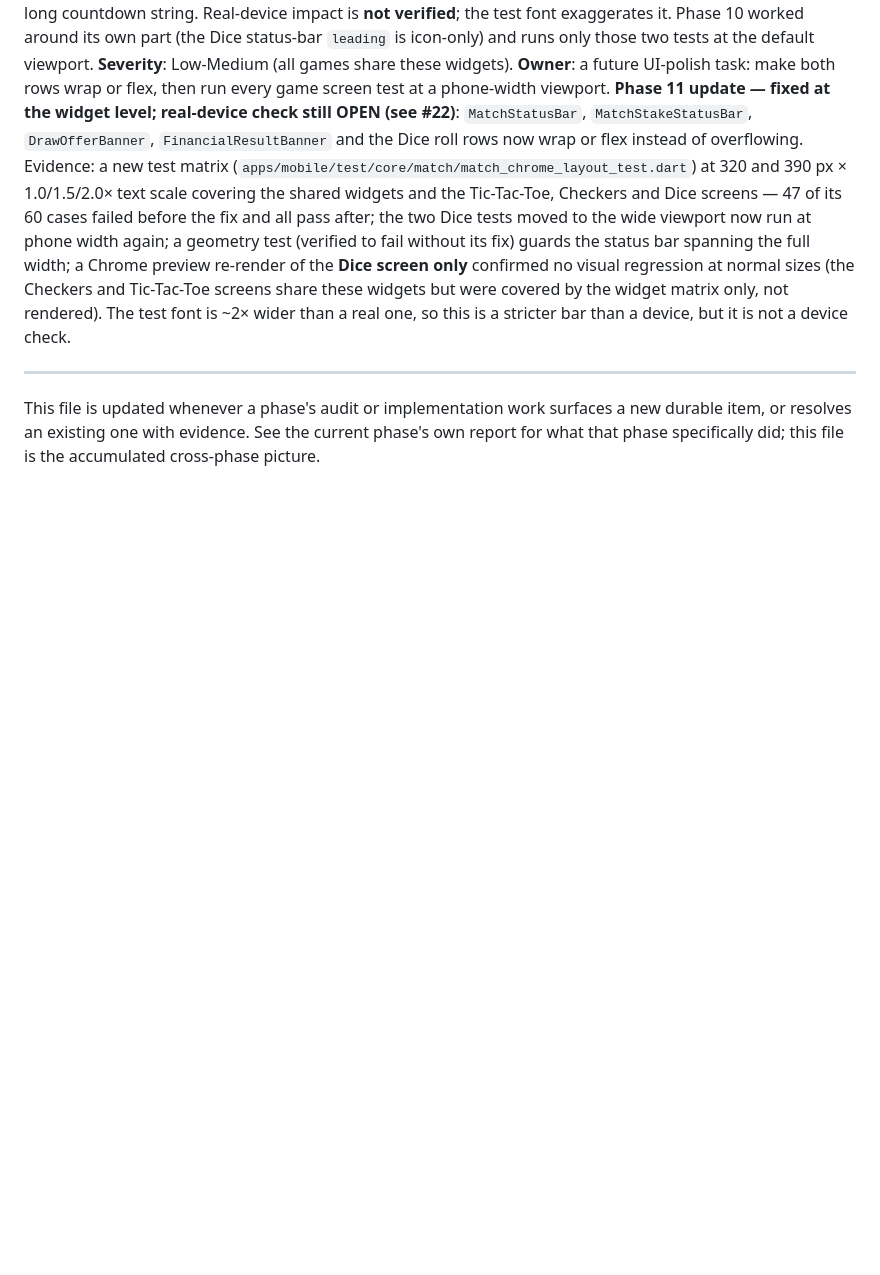
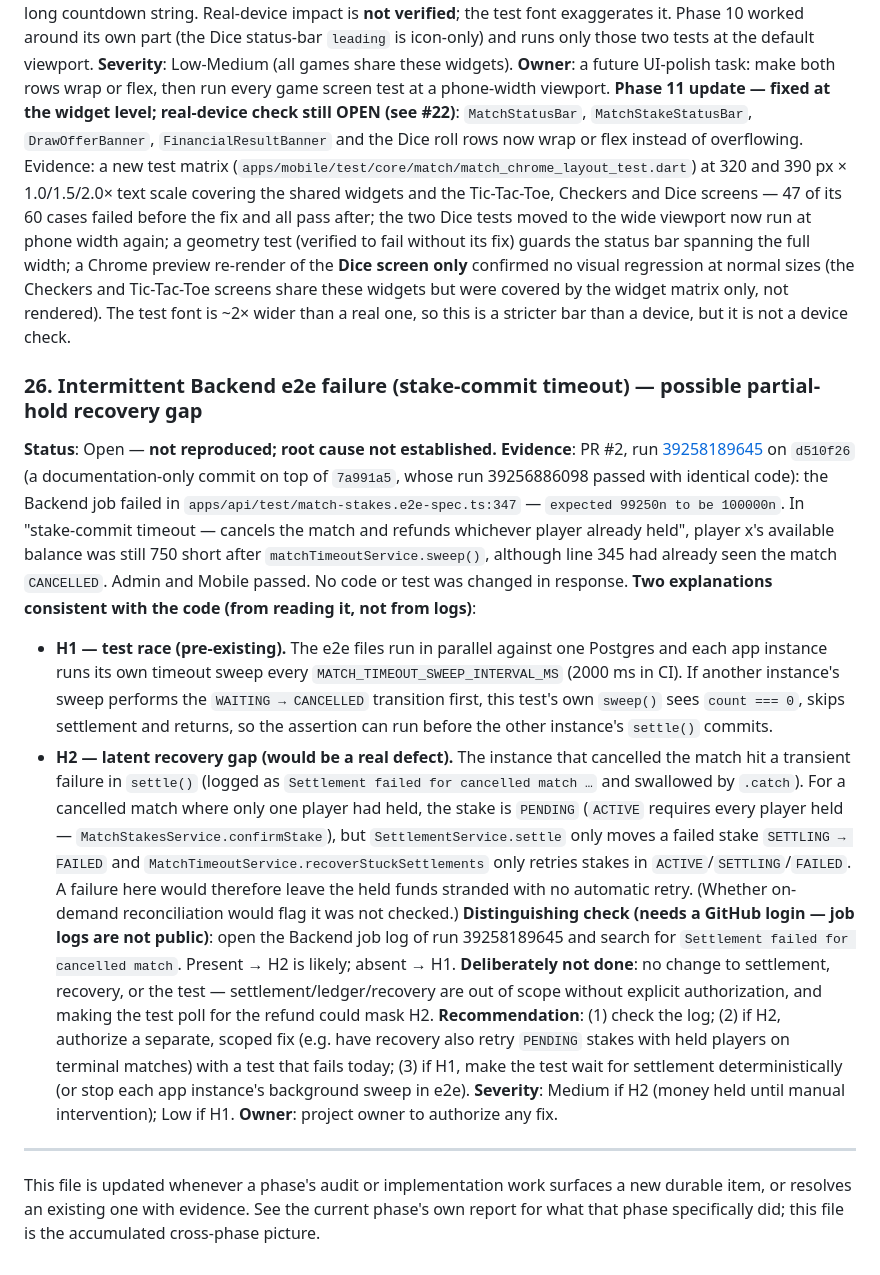
Before and after one commit to Ahmed004-art/playLe, a Markdown page: docs/development/OUTSTANDING_WORK.md, the part around the change. Drawn GitHub-style; blank space fills up the shorter version.

Commit message:
Record the intermittent stake-timeout e2e failure as an open item (no code change)
Docs only. The Backend job on d510f26 (a docs-only commit) failed once in
match-stakes.e2e-spec.ts:347 on code identical to the run that passed on
7a991a5. The cause is not established: either a pre-existing multi-instance
sweep race in the test, or a latent gap where a transient settle() failure on
a cancelled, partially-staked match is never retried (the stake stays PENDING,
which recovery does not cover). Recorded as OUTSTANDING_WORK item 26 with the
exact log search that distinguishes the two, and referenced from the Phase 11
report. No settlement, recovery, test, or flag change; nothing is claimed as
fixed.

Co-Authored-By: Claude Sonnet 5.5 <noreply@anthropic.com>

```diff
--- a/docs/development/OUTSTANDING_WORK.md
+++ b/docs/development/OUTSTANDING_WORK.md
@@ -390,6 +390,46 @@ Checkers and Tic-Tac-Toe screens share these widgets but were covered by the
 widget matrix only, not rendered). The test font is ~2× wider than a real
 one, so this is a stricter bar than a device, but it is not a device check.
 
+### 26. Intermittent Backend e2e failure (stake-commit timeout) — possible partial-hold recovery gap
+**Status**: Open — **not reproduced; root cause not established.** **Evidence**:
+PR #2, run [39258189645](https://github.com/Ahmed004-art/playLe/actions/runs/39258189645)
+on `d510f26` (a documentation-only commit on top of `7a991a5`, whose run
+39256886098 passed with identical code): the Backend job failed in
+`apps/api/test/match-stakes.e2e-spec.ts:347` — `expected 99250n to be
+100000n`. In "stake-commit timeout — cancels the match and refunds whichever
+player already held", player x's available balance was still 750 short after
+`matchTimeoutService.sweep()`, although line 345 had already seen the match
+`CANCELLED`. Admin and Mobile passed. No code or test was changed in response.
+**Two explanations consistent with the code (from reading it, not from logs)**:
+- **H1 — test race (pre-existing).** The e2e files run in parallel against one
+  Postgres and each app instance runs its own timeout sweep every
+  `MATCH_TIMEOUT_SWEEP_INTERVAL_MS` (2000 ms in CI). If another instance's
+  sweep performs the `WAITING → CANCELLED` transition first, this test's own
+  `sweep()` sees `count === 0`, skips settlement and returns, so the
+  assertion can run before the other instance's `settle()` commits.
+- **H2 — latent recovery gap (would be a real defect).** The instance that
+  cancelled the match hit a transient failure in `settle()` (logged as
+  `Settlement failed for cancelled match …` and swallowed by `.catch`). For a
+  cancelled match where only one player had held, the stake is `PENDING`
+  (`ACTIVE` requires every player held — `MatchStakesService.confirmStake`),
+  but `SettlementService.settle` only moves a failed stake `SETTLING → FAILED`
+  and `MatchTimeoutService.recoverStuckSettlements` only retries stakes in
+  `ACTIVE`/`SETTLING`/`FAILED`. A failure here would therefore leave the held
+  funds stranded with no automatic retry. (Whether on-demand reconciliation
+  would flag it was not checked.)
+**Distinguishing check (needs a GitHub login — job logs are not public)**:
+open the Backend job log of run 39258189645 and search for
+`Settlement failed for cancelled match`. Present → H2 is likely; absent → H1.
+**Deliberately not done**: no change to settlement, recovery, or the test —
+settlement/ledger/recovery are out of scope without explicit authorization,
+and making the test poll for the refund could mask H2. **Recommendation**:
+(1) check the log; (2) if H2, authorize a separate, scoped fix (e.g. have
+recovery also retry `PENDING` stakes with held players on terminal matches)
+with a test that fails today; (3) if H1, make the test wait for settlement
+deterministically (or stop each app instance's background sweep in e2e).
+**Severity**: Medium if H2 (money held until manual intervention); Low if H1.
+**Owner**: project owner to authorize any fix.
+
 ---
 
 This file is updated whenever a phase's audit or implementation work
```
Also changed, not shown: docs/development/PHASE_11_REPORT.md (+1 -1 lines).
